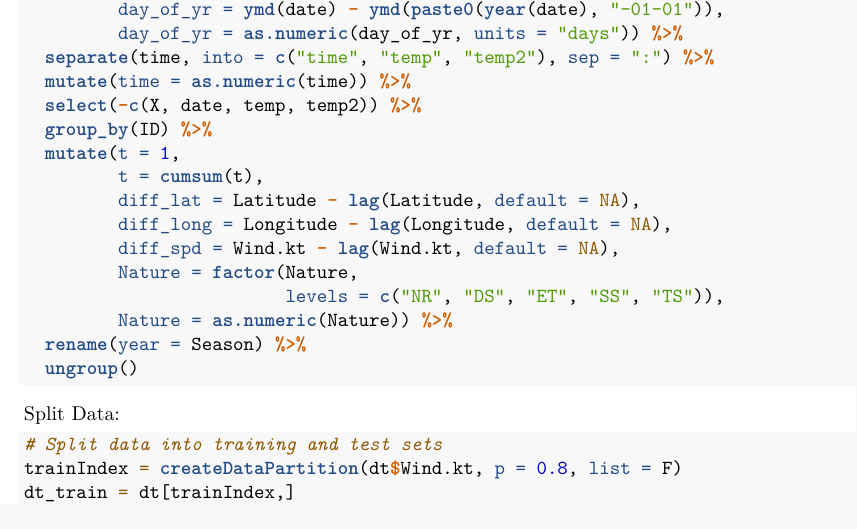
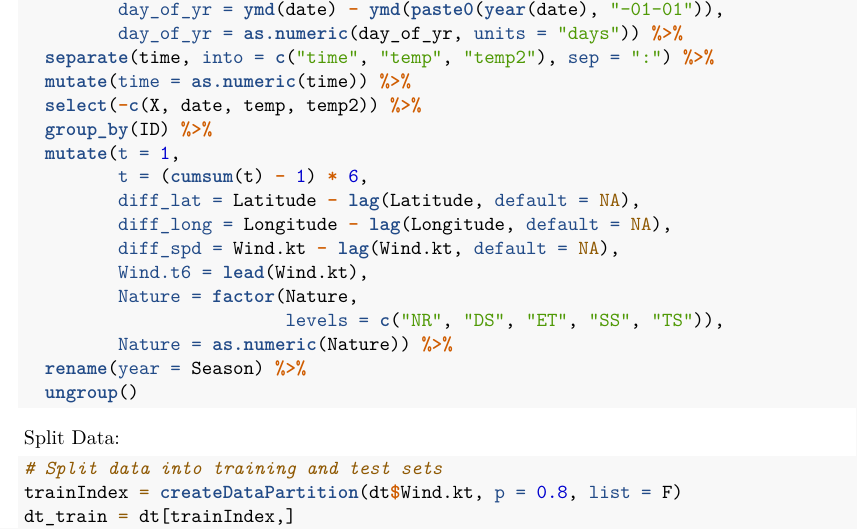
Before and after one commit to adinazeling/Computing-Project-4, an R Markdown document (project2_code.Rmd): part of the page, cut so that both start at the same text. Rendered offline with R 4.5, knitr and Pandoc, then LaTeX, with nearby package versions; code that draws random numbers runs with fixed seeds of ours.

Commit message:
Updated data structure

```diff
--- a/project2_code.Rmd
+++ b/project2_code.Rmd
@@ -29,10 +29,11 @@ dt = read.csv("./hurrican356.csv") %>%
   select(-c(X, date, temp, temp2)) %>%
   group_by(ID) %>%
   mutate(t = 1,
-         t = cumsum(t),
+         t = (cumsum(t) - 1) * 6,
          diff_lat = Latitude - lag(Latitude, default = NA),
          diff_long = Longitude - lag(Longitude, default = NA),
          diff_spd = Wind.kt - lag(Wind.kt, default = NA),
+         Wind.t6 = lead(Wind.kt),
          Nature = factor(Nature,
                          levels = c("NR", "DS", "ET", "SS", "TS")),
          Nature = as.numeric(Nature)) %>%
```
